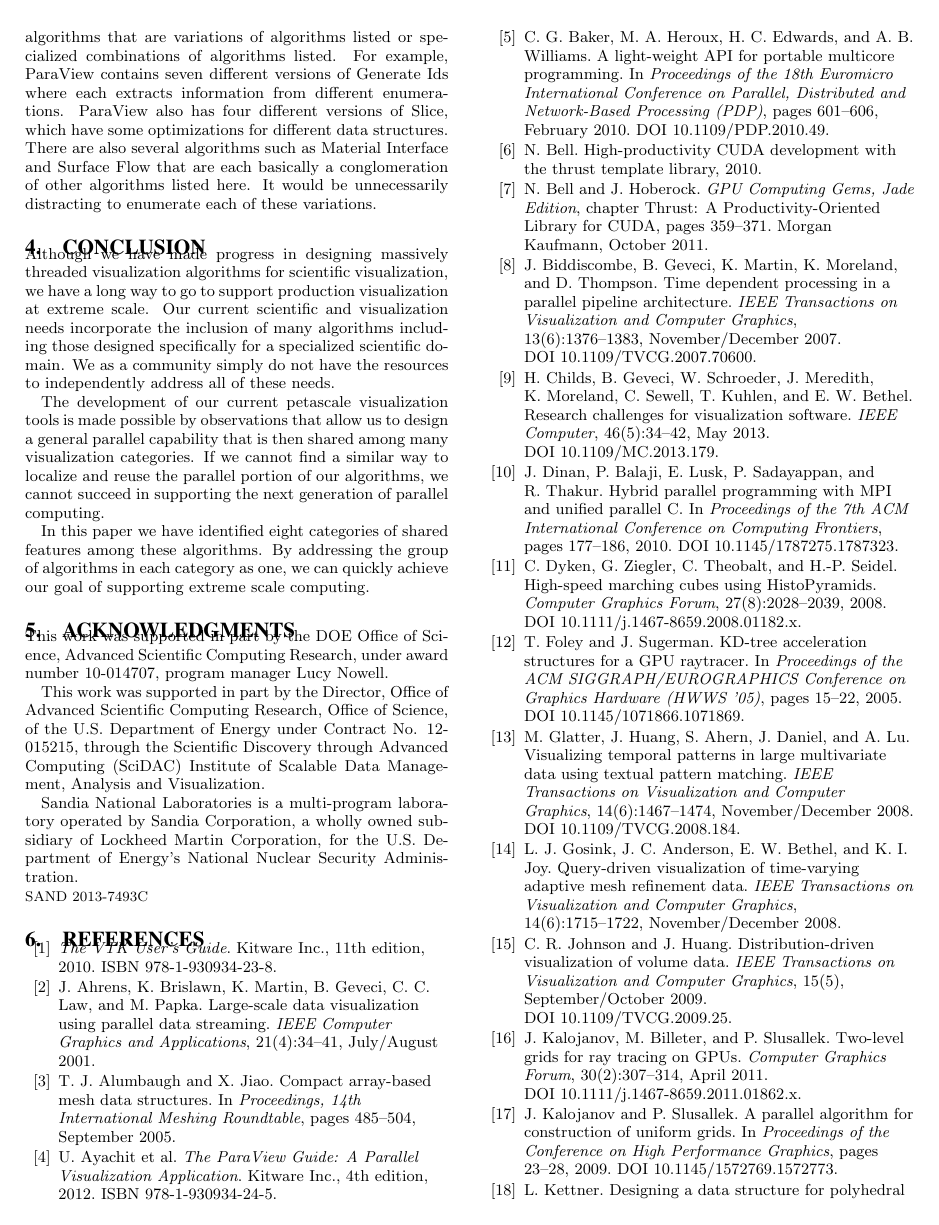
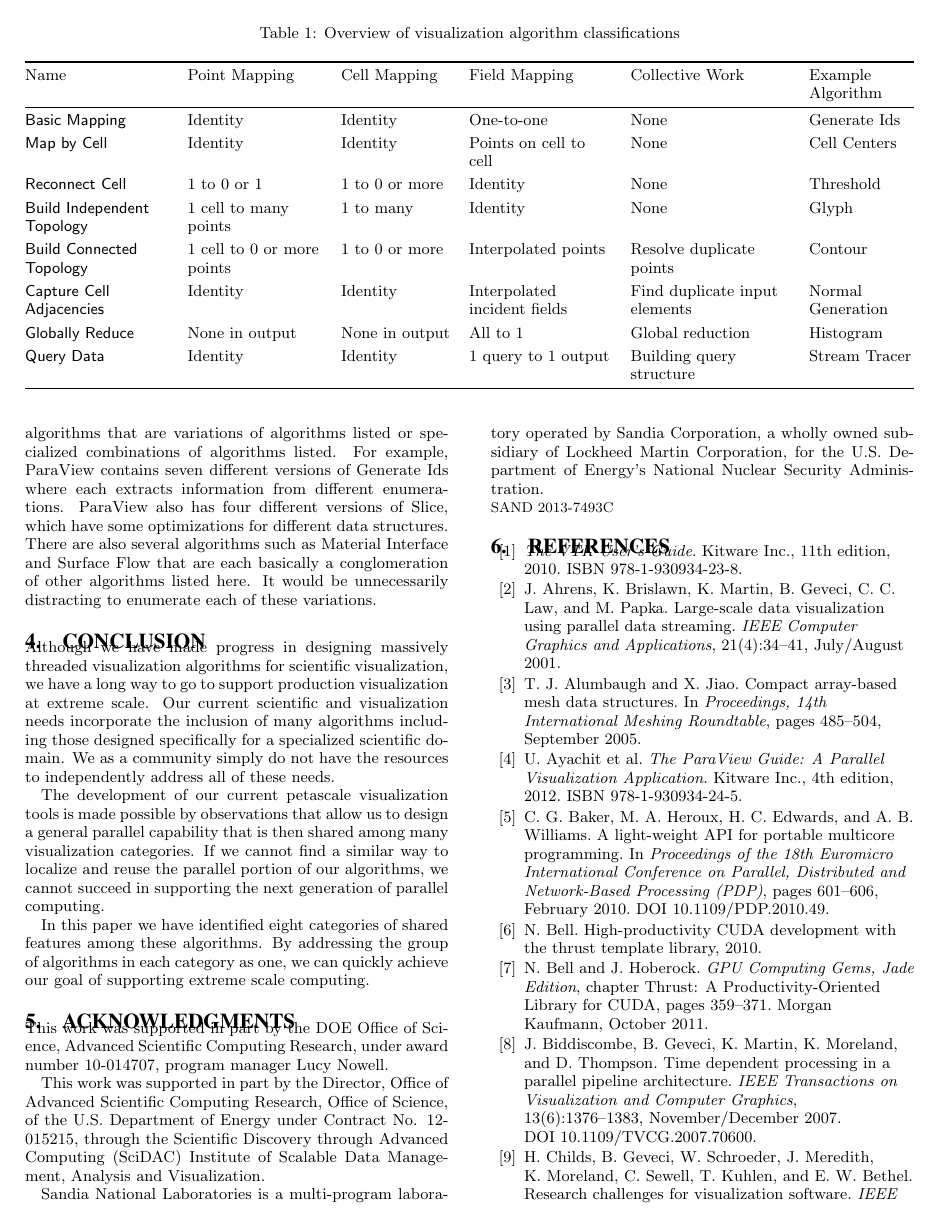
Before and after one commit to kmorel-papers/MassivelyThreadedVis, a LaTeX paper (MassivelyThreadedVis.tex): page 7 of 8 before the commit and page 7 of 9 after it. Compiled offline with pdfLaTeX.

Commit message:
Add summary table for classifications
Suggested by two of the reviewers.

```diff
--- a/MassivelyThreadedVis.tex
+++ b/MassivelyThreadedVis.tex
@@ -32,6 +32,7 @@
 \usepackage{amsfonts}
 \usepackage{amssymb}
 \usepackage{amsmath}
+\usepackage{booktabs}
 \usepackage{enumitem}
 \usepackage{graphicx}
 \usepackage{varioref}
@@ -39,6 +40,7 @@
 \usepackage{ifthen}
 \usepackage{cite}
 \usepackage{subfig}
+\usepackage{tabulary}
 \usepackage{xspace}
 \usepackage[pdfborder={0 0 0}]{hyperref}
 \usepackage{verbatim}
@@ -716,6 +718,83 @@ building and using of query structures on massive threading for the
 purposes of scientific visualization.
 
 
+\begin{table*}
+  \centering
+  \caption{Overview of visualization algorithm classifications}
+  \label{table:Classifications}
+  \setlength{\defaultaddspace}{0.25\baselineskip}
+  \begin{tabulary}{\textwidth}{@{}LLlLLL@{}}
+    \toprule
+    Name
+    & Point Mapping
+    & Cell Mapping
+    & Field Mapping
+    & Collective Work
+    & Example Algorithm \\
+
+    \midrule
+
+    \algclass{Basic Mapping}
+    & Identity
+    & Identity
+    & One-to-one
+    & None
+    & \alg{Generate Ids} \\ \addlinespace
+
+    \algclass{Map by Cell}
+    & Identity
+    & Identity
+    & Points on cell to cell
+    & None
+    & \alg{Cell Centers} \\ \addlinespace
+
+    \algclass{Reconnect Cell}
+    & 1 to 0 or 1
+    & 1 to 0 or more
+    & Identity
+    & None
+    & \alg{Threshold} \\ \addlinespace
+
+    \algclass{Build Independent Topology}
+    & 1 cell to many points
+    & 1 to many
+    & Identity
+    & None
+    & \alg{Glyph} \\ \addlinespace
+
+    \algclass{Build Connected Topology}
+    & 1 cell to 0 or more points
+    & 1 to 0 or more
+    & Interpolated points
+    & Resolve duplicate points
+    & \alg{Contour} \\ \addlinespace
+
+    \algclass{Capture Cell Adjacencies}
+    & Identity
+    & Identity
+    & Interpolated incident fields
+    & Find duplicate input elements
+    & \alg{Normal Generation} \\ \addlinespace
+
+    \algclass{Globally Reduce}
+    & None in output
+    & None in output
+    & All to 1
+    & Global reduction
+    & \alg{Histogram} \\ \addlinespace
+
+    \algclass{Query Data}
+    & Identity
+    & Identity
+    & 1 query to 1 output
+    & Building query structure
+    & \alg{Stream Tracer} \\
+
+    \bottomrule
+  \end{tabulary}
+\end{table*}
+
+
 \algorithmclasssection{Remaining Algorithms}
 
 \noindent
```
Also changed, not shown: MassivelyThreadedVis.tex (6 more changed lines).
